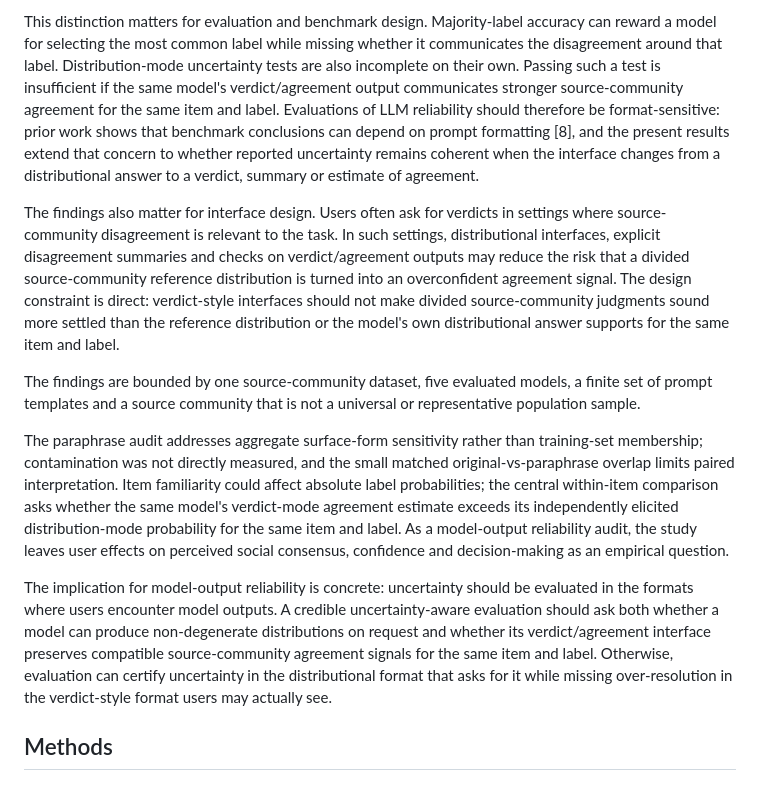
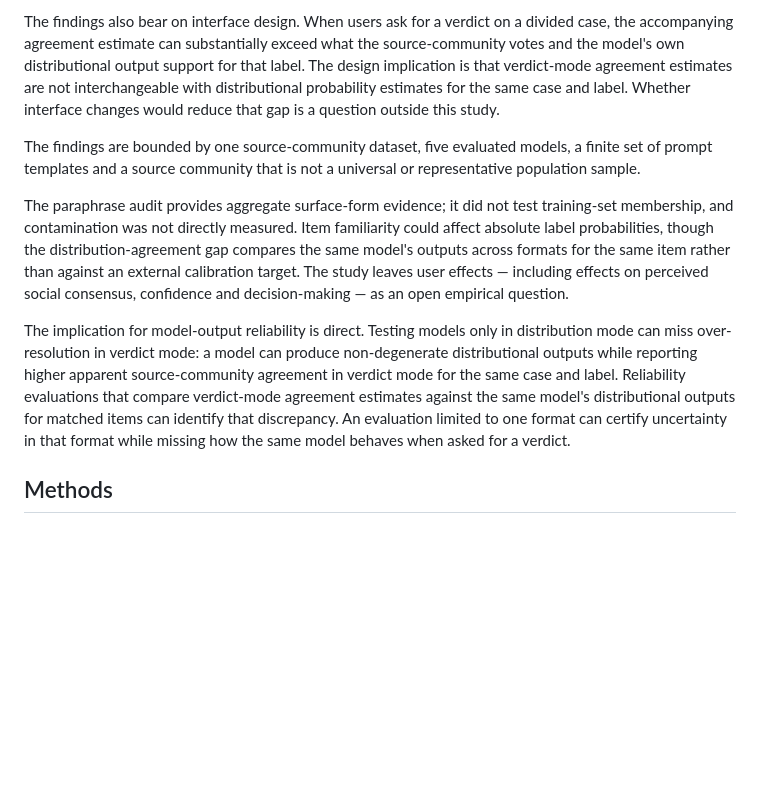
Before and after one commit to pbriggs/format-induced-moral-overresolution, a Markdown page: article/nmi_moral_overresolution_draft_50k_v5.md, the part around one of its changes. Drawn GitHub-style; blank space fills up the shorter version.

```diff
--- a/article/nmi_moral_overresolution_draft_50k_v5.md
+++ b/article/nmi_moral_overresolution_draft_50k_v5.md
@@ -91,13 +85,11 @@ The result concerns uncertainty transfer and output reliability over source-comm
 
-This distinction matters for evaluation and benchmark design. Majority-label accuracy can reward a model for selecting the most common label while missing whether it communicates the disagreement around that label. Distribution-mode uncertainty tests are also incomplete on their own. Passing such a test is insufficient if the same model's verdict/agreement output communicates stronger source-community agreement for the same item and label. Evaluations of LLM reliability should therefore be format-sensitive: prior work shows that benchmark conclusions can depend on prompt formatting [8], and the present results extend that concern to whether reported uncertainty remains coherent when the interface changes from a distributional answer to a verdict, summary or estimate of agreement.
-
-The findings also matter for interface design. Users often ask for verdicts in settings where source-community disagreement is relevant to the task. In such settings, distributional interfaces, explicit disagreement summaries and checks on verdict/agreement outputs may reduce the risk that a divided source-community reference distribution is turned into an overconfident agreement signal. The design constraint is direct: verdict-style interfaces should not make divided source-community judgments sound more settled than the reference distribution or the model's own distributional answer supports for the same item and label.
+The findings also bear on interface design. When users ask for a verdict on a divided case, the accompanying agreement estimate can substantially exceed what the source-community votes and the model's own distributional output support for that label. The design implication is that verdict-mode agreement estimates are not interchangeable with distributional probability estimates for the same case and label. Whether interface changes would reduce that gap is a question outside this study.
 
 The findings are bounded by one source-community dataset, five evaluated models, a finite set of prompt templates and a source community that is not a universal or representative population sample.
 
-The paraphrase audit addresses aggregate surface-form sensitivity rather than training-set membership; contamination was not directly measured, and the small matched original-vs-paraphrase overlap limits paired interpretation. Item familiarity could affect absolute label probabilities; the central within-item comparison asks whether the same model's verdict-mode agreement estimate exceeds its independently elicited distribution-mode probability for the same item and label. As a model-output reliability audit, the study leaves user effects on perceived social consensus, confidence and decision-making as an empirical question.
+The paraphrase audit provides aggregate surface-form evidence; it did not test training-set membership, and contamination was not directly measured. Item familiarity could affect absolute label probabilities, though the distribution-agreement gap compares the same model's outputs across formats for the same item rather than against an external calibration target. The study leaves user effects — including effects on perceived social consensus, confidence and decision-making — as an open empirical question.
 
-The implication for model-output reliability is concrete: uncertainty should be evaluated in the formats where users encounter model outputs. A credible uncertainty-aware evaluation should ask both whether a model can produce non-degenerate distributions on request and whether its verdict/agreement interface preserves compatible source-community agreement signals for the same item and label. Otherwise, evaluation can certify uncertainty in the distributional format that asks for it while missing over-resolution in the verdict-style format users may actually see.
+The implication for model-output reliability is direct. Testing models only in distribution mode can miss over-resolution in verdict mode: a model can produce non-degenerate distributional outputs while reporting higher apparent source-community agreement in verdict mode for the same case and label. Reliability evaluations that compare verdict-mode agreement estimates against the same model's distributional outputs for matched items can identify that discrepancy. An evaluation limited to one format can certify uncertainty in that format while missing how the same model behaves when asked for a verdict.
 
 ## Methods
 
```
Also changed, not shown: other parts of article/nmi_moral_overresolution_draft_50k_v5.md (+16 -22 lines).
